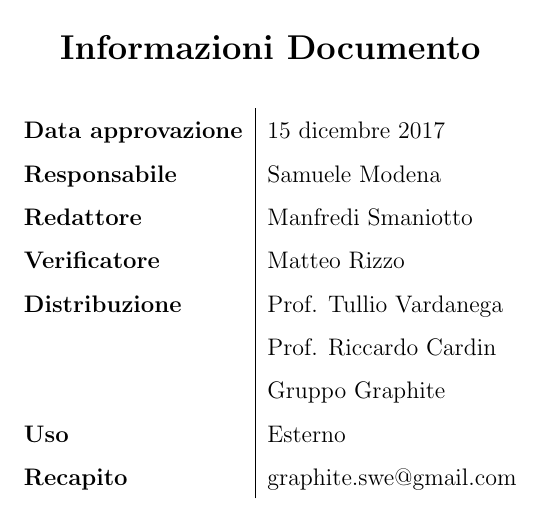
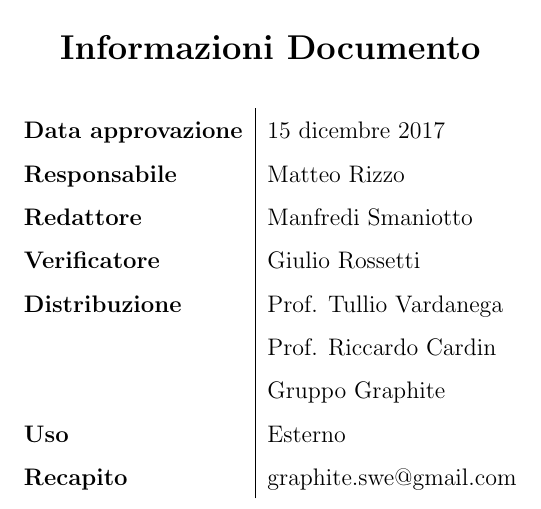
Before and after one commit to Italiaracerx/progettoSWE, a LaTeX document (Verbali/VE-15-12-2017.tex): part of page 1 of 7, cut so that both start at the same text. Compiled offline with pdfLaTeX.

Commit message:
fix ruoli frontespizio verbali

```diff
--- a/Verbali/VE-15-12-2017.tex
+++ b/Verbali/VE-15-12-2017.tex
@@ -21,9 +21,9 @@
 			\def\arraystretch{1.5}
 			\begin{tabular}{l|l}
 				\textbf{Data approvazione} & 15 dicembre 2017 \\
-				\textbf{Responsabile} & Samuele Modena \\
+				\textbf{Responsabile} & Matteo Rizzo \\
 				\textbf{Redattore} & Manfredi Smaniotto \\
-				\textbf{Verificatore} & Matteo Rizzo \\
+				\textbf{Verificatore} & Giulio Rossetti \\
 				\textbf{Distribuzione} & Prof. Tullio Vardanega \\
 				 & Prof. Riccardo Cardin \\
 				 & Gruppo Graphite \\
```
Also changed, not shown: Verbali/VI-01-12-2017.tex (+2 -2 lines).
